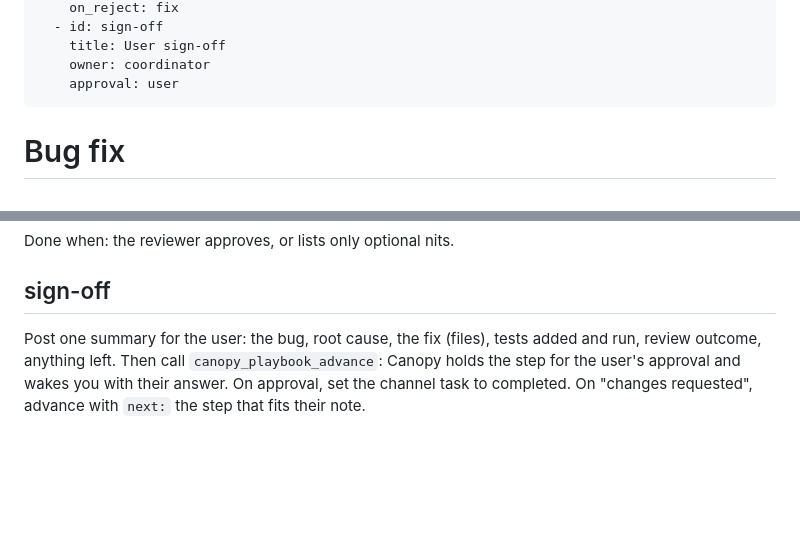
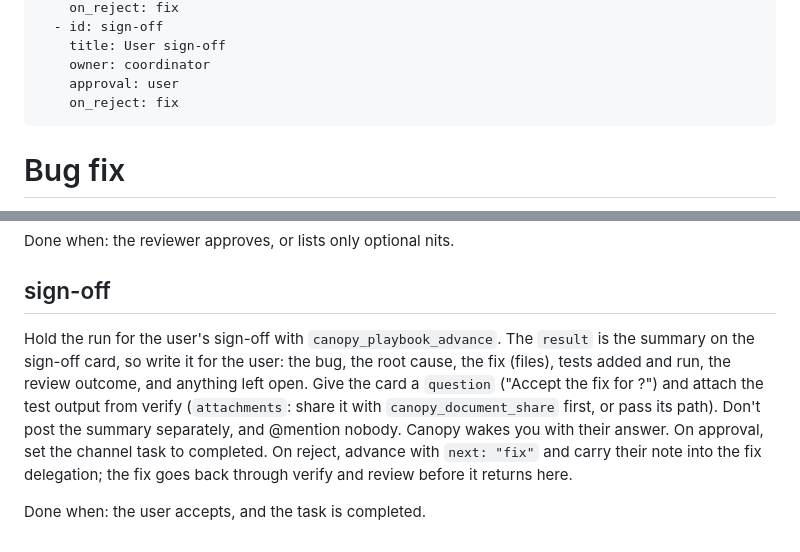
Before and after one commit to tiki51/canopy, a Markdown page: priv/playbooks/bug-fix.md, 2 parts joined by grey strips. Rendered like a GitHub page; blank space fills up the shorter version.

```diff
--- a/priv/playbooks/bug-fix.md
+++ b/priv/playbooks/bug-fix.md
@@ -31,6 +31,7 @@ steps:
     title: User sign-off
     owner: coordinator
     approval: user
+    on_reject: fix
 ---
 
 # Bug fix
@@ -90,7 +91,13 @@ Done when: the reviewer approves, or lists only optional nits.
 
 ## sign-off
 
-Post one summary for the user: the bug, root cause, the fix (files), tests added and run, review
-outcome, anything left. Then call `canopy_playbook_advance`: Canopy holds the step for the user's
-approval and wakes you with their answer. On approval, set the channel task to completed. On "changes
-requested", advance with `next:` the step that fits their note.
+Hold the run for the user's sign-off with `canopy_playbook_advance`. The `result` is the summary on the
+sign-off card, so write it for the user: the bug, the root cause, the fix (files), tests added and run,
+the review outcome, and anything left open. Give the card a `question` ("Accept the fix for
+<symptom>?") and attach the test output from verify (`attachments`: share it with
+`canopy_document_share` first, or pass its path). Don't post the summary separately, and @mention
+nobody. Canopy wakes you with their answer. On approval, set the channel task to completed. On reject,
+advance with `next: "fix"` and carry their note into the fix delegation; the fix goes back through
+verify and review before it returns here.
+
+Done when: the user accepts, and the task is completed.
```
Also changed, not shown: docs/user-guide.md (+3 -2 lines), priv/playbooks/feature-build.md (+15 -8 lines), docs/user-guide/images/playbooks-dark.png, docs/user-guide/images/playbooks-light.png, 12 other files.
